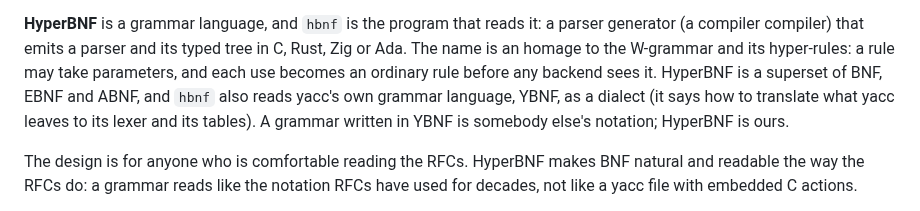
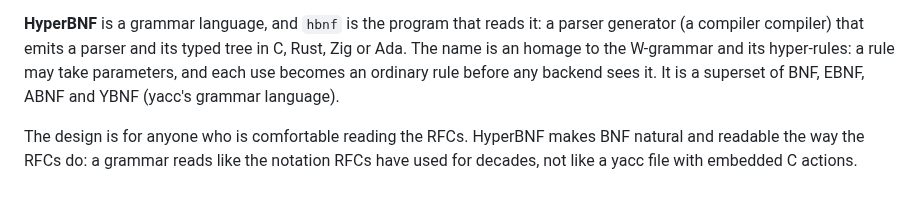
Before and after one commit to moebiusV/hbnf, a Markdown page: README.md, the part around the change. Drawn GitHub-style.

Commit message:
README: YBNF is one of the dialects, listed with the others

```diff
--- a/README.md
+++ b/README.md
@@ -12,9 +12,7 @@
 **HyperBNF** is a grammar language, and `hbnf` is the program that reads it: a parser generator
 (a compiler compiler) that emits a parser and its typed tree in C, Rust, Zig or Ada.  The name is an
 homage to the W-grammar and its hyper-rules: a rule may take parameters, and each use becomes an
-ordinary rule before any backend sees it.  HyperBNF is a superset of BNF, EBNF and ABNF, and `hbnf`
-also reads yacc's own grammar language, YBNF, as a dialect (it says how to translate what yacc leaves
-to its lexer and its tables).  A grammar written in YBNF is somebody else's notation; HyperBNF is ours.
+ordinary rule before any backend sees it.  It is a superset of BNF, EBNF, ABNF and YBNF (yacc's grammar language).
 
 The design is for anyone who is comfortable reading the RFCs. HyperBNF makes BNF
 natural and readable the way the RFCs do: a grammar reads like the notation
```
